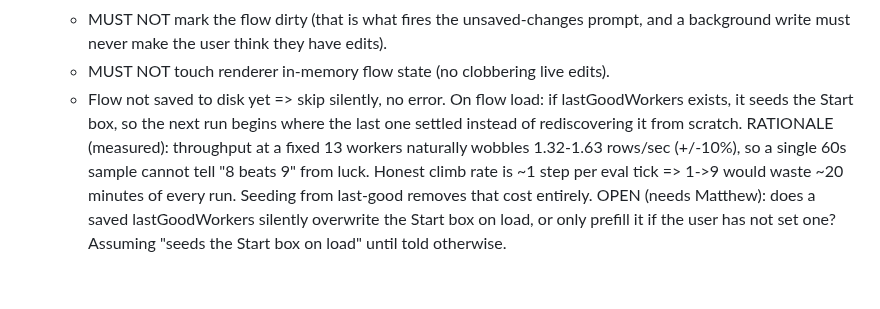
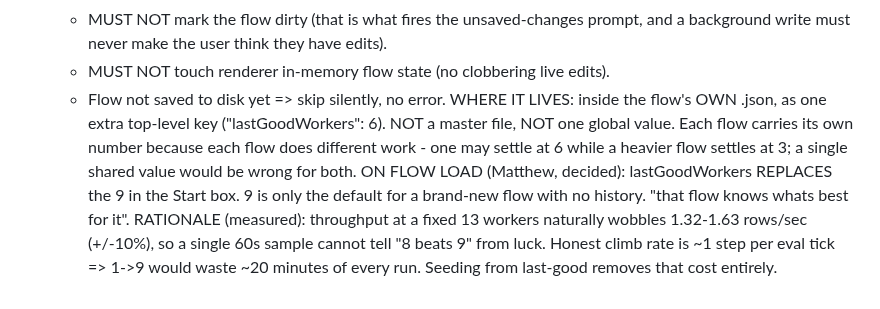
Before and after one commit to EntomoBrandsMR/better-update-utility-release, a Markdown page: TODO.md, the part around the change. Drawn GitHub-style.

Commit message:
3.0.3 spec: lastGoodWorkers lives INSIDE the flow's own json as one extra key - not a master file, not one global value; each flow carries its own number since each does different work. On load it REPLACES the Start box default of 9 (Matthew: 'that flow knows whats best for it'). Open question closed.

```diff
--- a/TODO.md
+++ b/TODO.md
@@ -540,12 +540,14 @@ ALSO IN 3.0.3:
        and a background write must never make the user think they have edits).
      - MUST NOT touch renderer in-memory flow state (no clobbering live edits).
      - Flow not saved to disk yet => skip silently, no error.
-   On flow load: if lastGoodWorkers exists, it seeds the Start box, so the next run
-   begins where the last one settled instead of rediscovering it from scratch.
+   WHERE IT LIVES: inside the flow's OWN .json, as one extra top-level key
+   ("lastGoodWorkers": 6). NOT a master file, NOT one global value. Each flow carries
+   its own number because each flow does different work - one may settle at 6 while a
+   heavier flow settles at 3; a single shared value would be wrong for both.
+   ON FLOW LOAD (Matthew, decided): lastGoodWorkers REPLACES the 9 in the Start box.
+   9 is only the default for a brand-new flow with no history. "that flow knows whats
+   best for it".
    RATIONALE (measured): throughput at a fixed 13 workers naturally wobbles
    1.32-1.63 rows/sec (+/-10%), so a single 60s sample cannot tell "8 beats 9" from
    luck. Honest climb rate is ~1 step per eval tick => 1->9 would waste ~20 minutes
    of every run. Seeding from last-good removes that cost entirely.
-   OPEN (needs Matthew): does a saved lastGoodWorkers silently overwrite the Start
-   box on load, or only prefill it if the user has not set one? Assuming
-   "seeds the Start box on load" until told otherwise.
```
